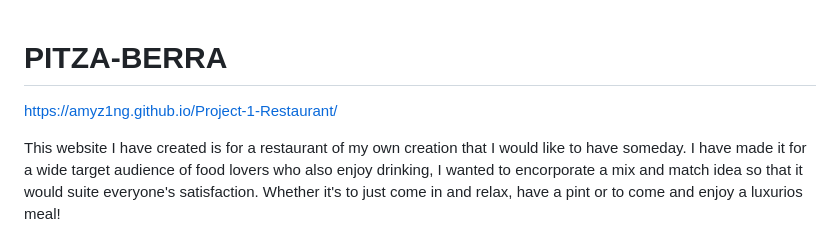
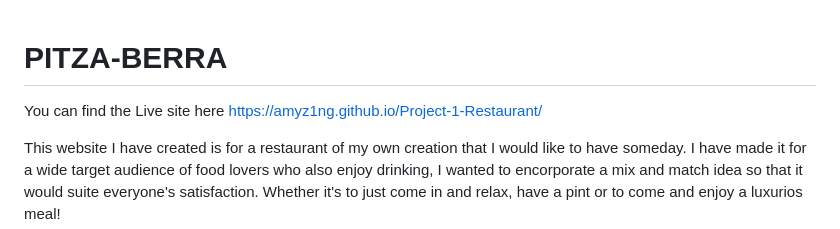
Before and after one commit to Amyz1ng/Project-1-Restaurant, a Markdown page: README.md, the part around the change. Rendered like a GitHub page.

```diff
--- a/README.md
+++ b/README.md
@@ -1,4 +1,5 @@
 # PITZA-BERRA
+You can find the Live site here
 https://amyz1ng.github.io/Project-1-Restaurant/
 
 This website I have created is for a restaurant of my own creation that I would like to have someday.
```
